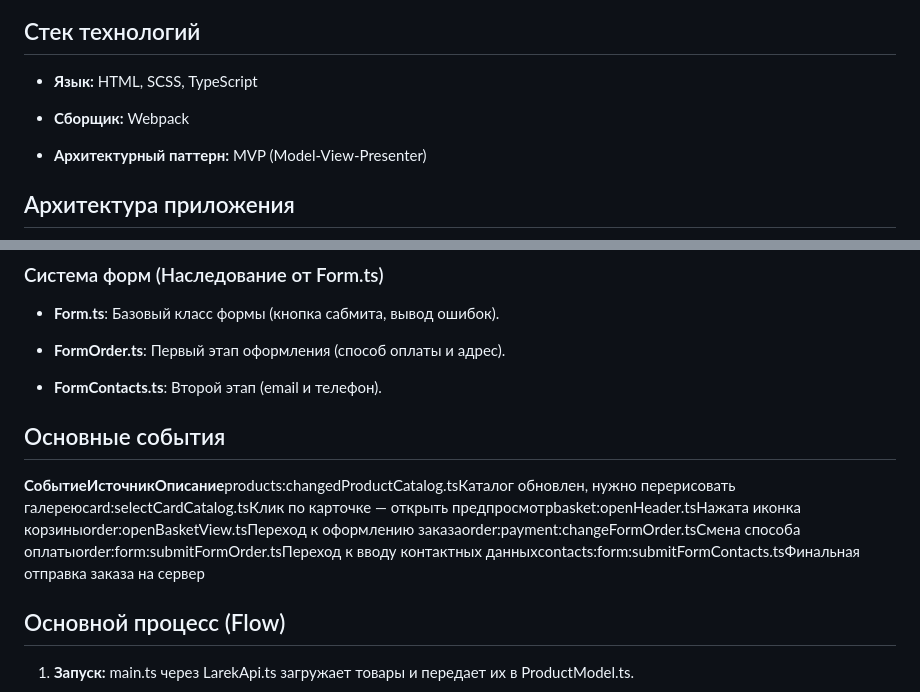
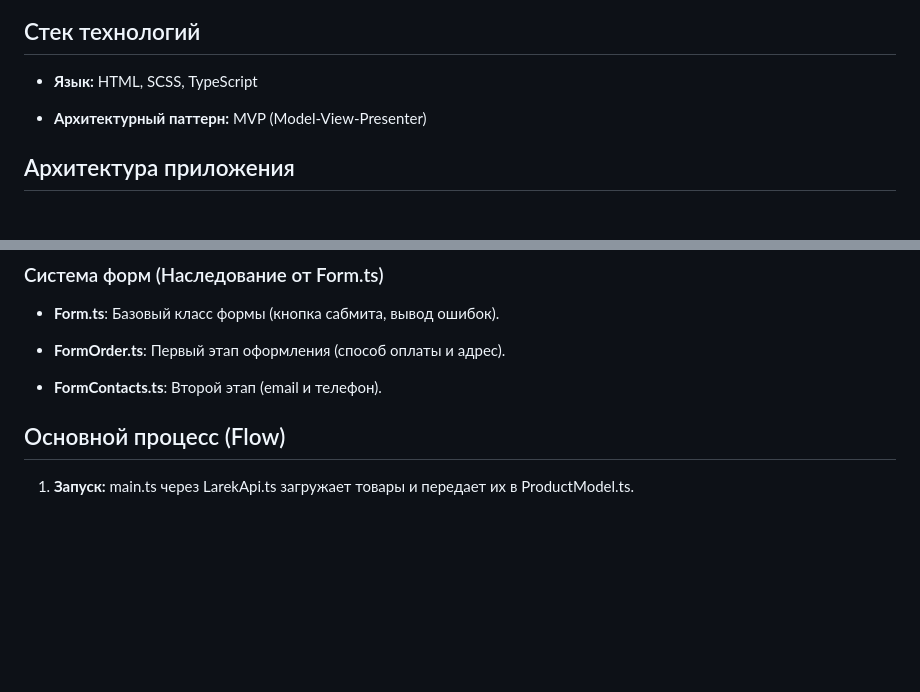
Before and after one commit to barefootdesert/weblarek, a Markdown page: README.md, 2 parts joined by grey strips. GitHub-like rendering; blank space fills up the shorter version.

Commit message:
исправлен README.md

```diff
--- a/README.md
+++ b/README.md
@@ -7,8 +7,6 @@
 ---------------
 
 *   **Язык:** HTML, SCSS, TypeScript
-
-*   **Сборщик:** Webpack
 
 *   **Архитектурный паттерн:** MVP (Model-View-Presenter)
 
@@ -92,10 +90,6 @@
 *   **FormContacts.ts**: Второй этап (email и телефон).
 
 
-Основные события
-----------------
-
-**СобытиеИсточникОписание**products:changedProductCatalog.tsКаталог обновлен, нужно перерисовать галереюcard:selectCardCatalog.tsКлик по карточке — открыть предпросмотрbasket:openHeader.tsНажата иконка корзиныorder:openBasketView.tsПереход к оформлению заказаorder:payment:changeFormOrder.tsСмена способа оплатыorder:form:submitFormOrder.tsПереход к вводу контактных данныхcontacts:form:submitFormContacts.tsФинальная отправка заказа на сервер
 
 Основной процесс (Flow)
 -----------------------
```
